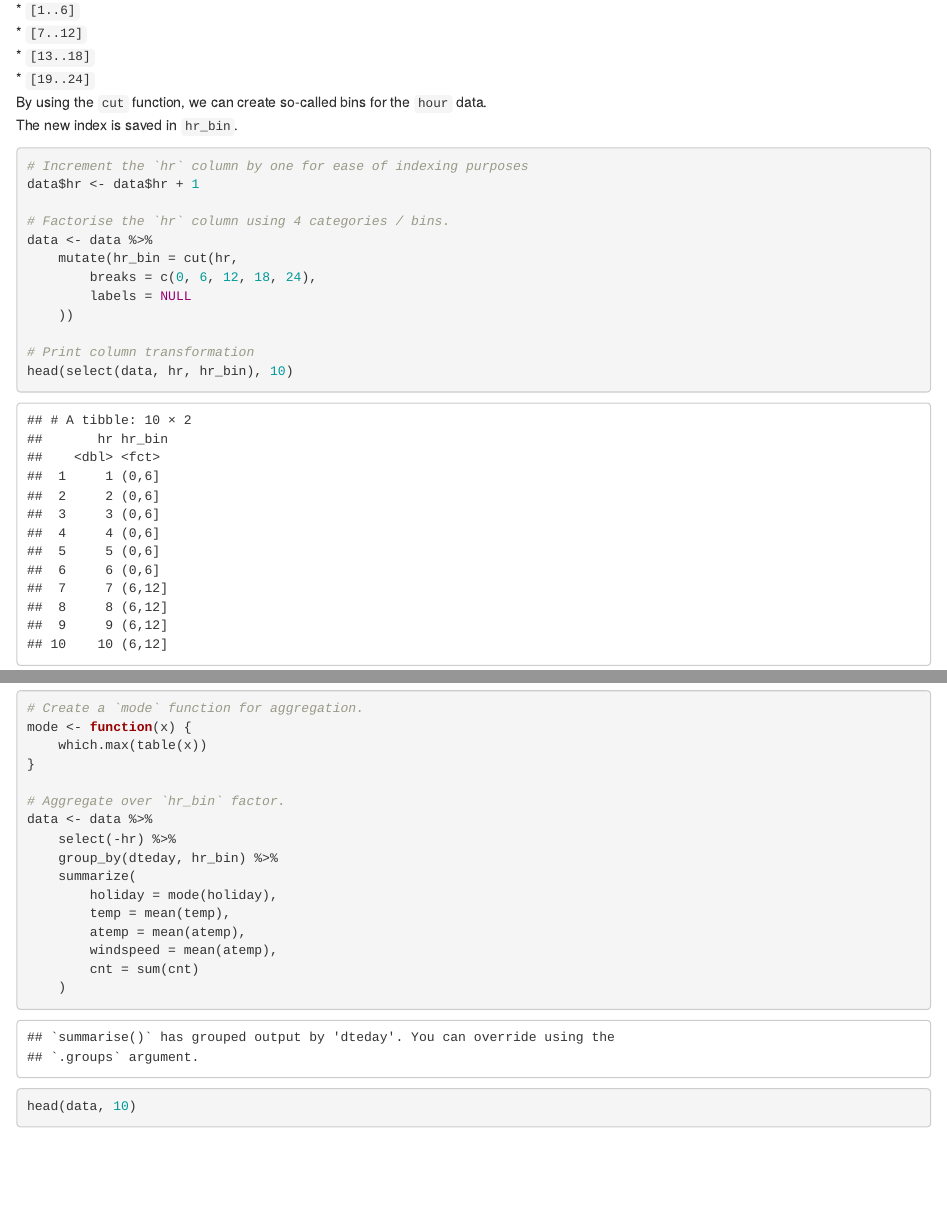
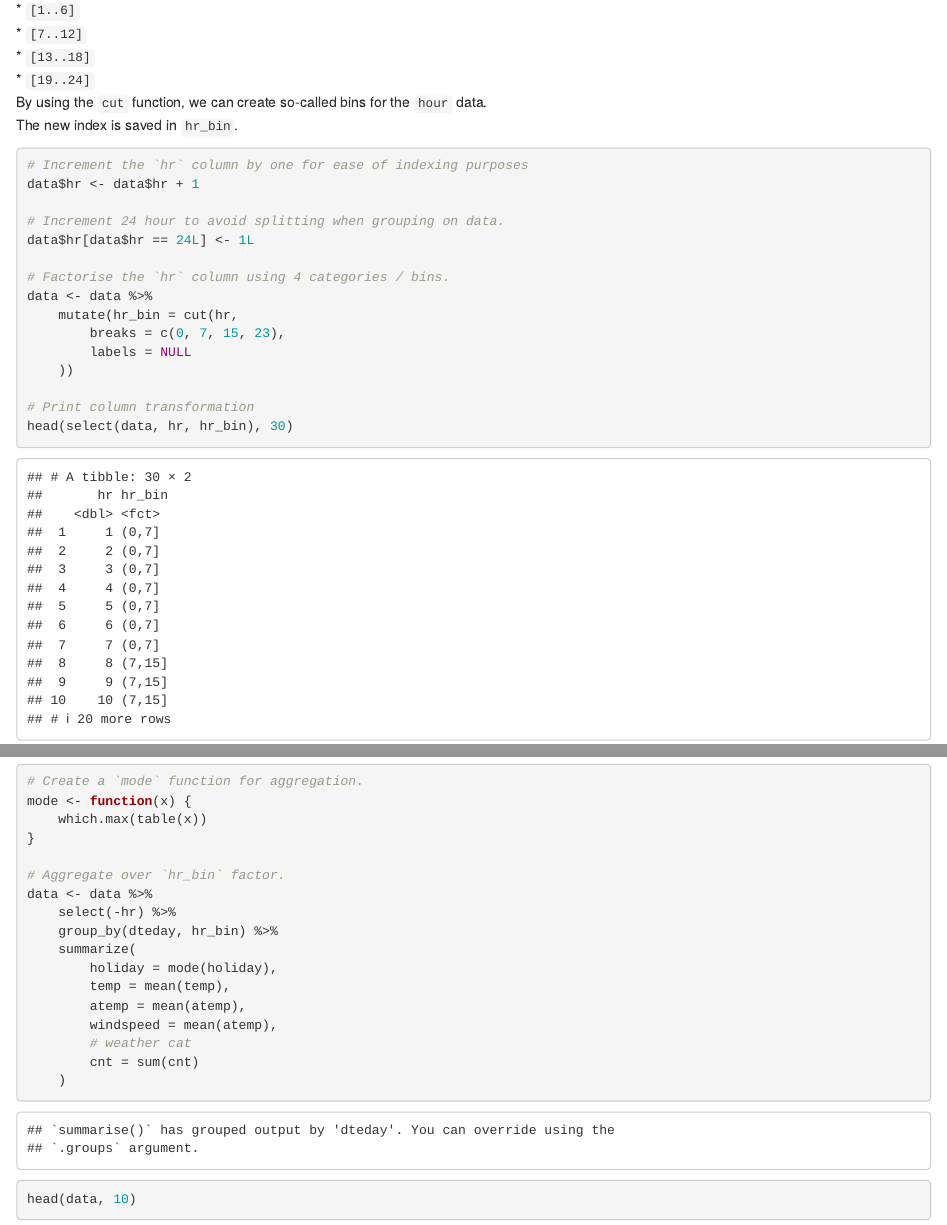
Before and after one commit to karlzjunior/r_assignment_1, an R Markdown document (code/eda.Rmd): the page in a window 1100 px wide, from 4510 px down before the commit and from 4570 px down after it, so that both start at the same text, and a second part further down, joined at a grey line. The pictures show the output file code/eda.html that the author committed with the source, opened offline.

Commit message:
Simply struggling

````diff
--- a/code/eda.Rmd
+++ b/code/eda.Rmd
@@ -82,15 +82,18 @@ The new index is saved in `hr_bin`.
 # Increment the `hr` column by one for ease of indexing purposes
 data$hr <- data$hr + 1
 
+# Increment 24 hour to avoid splitting when grouping on data.
+data$hr[data$hr == 24L] <- 1L
+
 # Factorise the `hr` column using 4 categories / bins.
 data <- data %>%
     mutate(hr_bin = cut(hr,
-        breaks = c(0, 6, 12, 18, 24),
+        breaks = c(0, 7, 15, 23),
         labels = NULL
     ))
 
 # Print column transformation
-head(select(data, hr, hr_bin), 10)
+head(select(data, hr, hr_bin), 30)
 print(count(data, hr_bin))
 ```
 After having created `hr_bin`, we aggregate the data based on both the date (`dteday`) and the hour segments (`hr_bin`). In case of dichotomous variables, we take the `mode` of the variable.
@@ -109,6 +112,7 @@ data <- data %>%
         temp = mean(temp),
         atemp = mean(atemp),
         windspeed = mean(atemp),
+        # weather cat
         cnt = sum(cnt)
     )
 
````
Also changed, not shown: code/eda.html.
